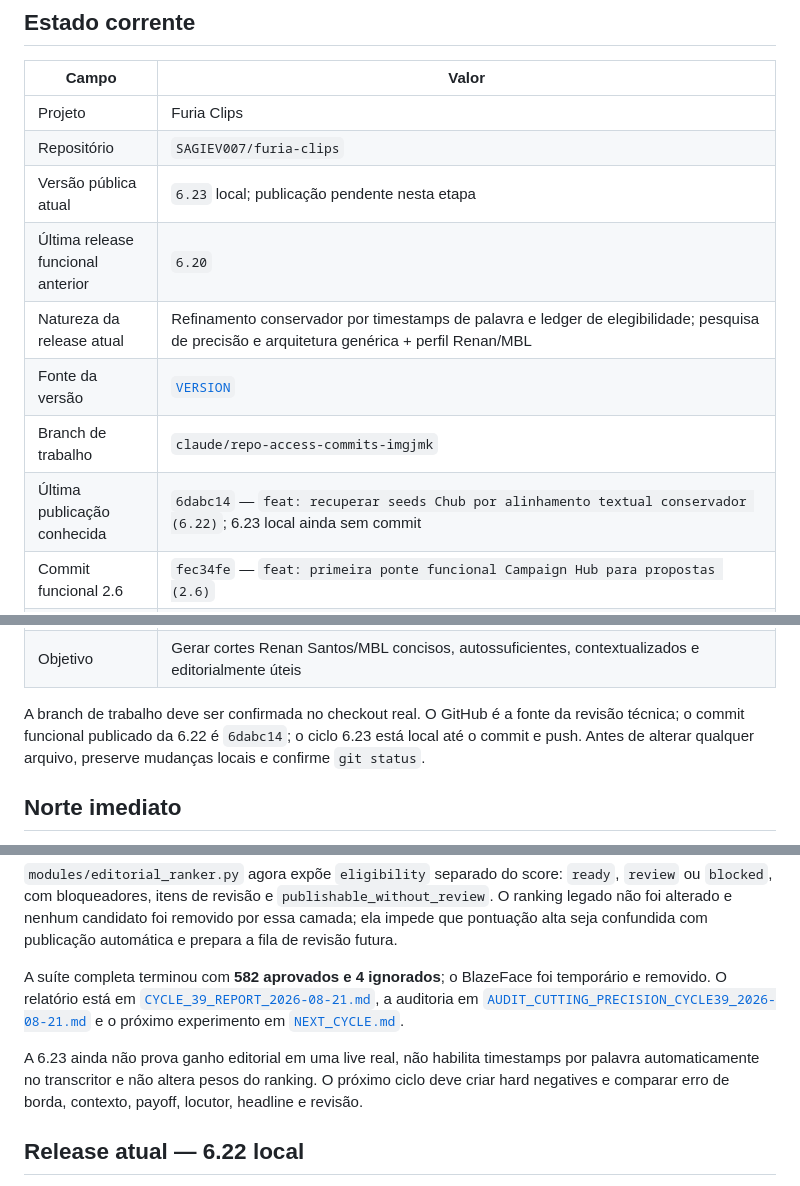
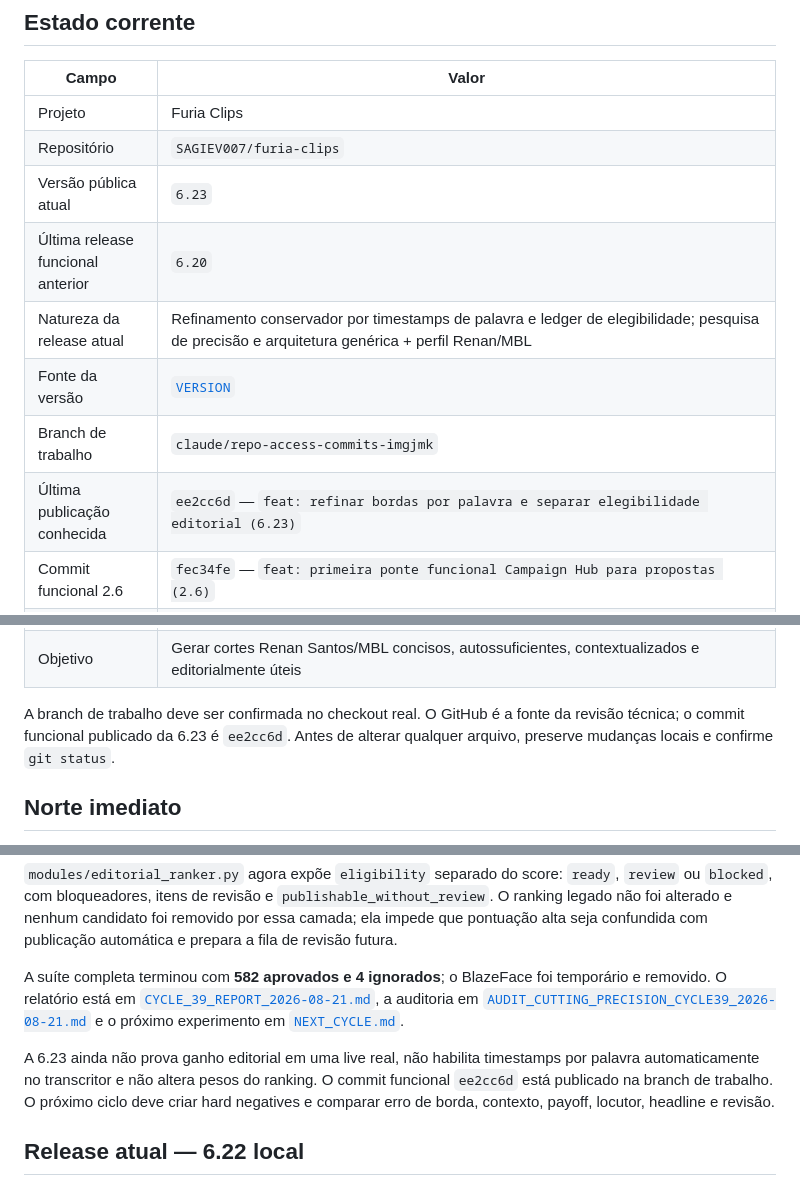
Before and after one commit to SAGIEV007/furia-clips, a Markdown page: docs/continuity/PROJECT_STATE.md, 3 parts joined by grey strips. Rendered like a GitHub page.

```diff
--- a/docs/continuity/PROJECT_STATE.md
+++ b/docs/continuity/PROJECT_STATE.md
@@ -8,12 +8,12 @@
 | --- | --- |
 | Projeto | Furia Clips |
 | Repositório | `SAGIEV007/furia-clips` |
-| Versão pública atual | `6.23` local; publicação pendente nesta etapa |
+| Versão pública atual | `6.23` |
 | Última release funcional anterior | `6.20` |
 | Natureza da release atual | Refinamento conservador por timestamps de palavra e ledger de elegibilidade; pesquisa de precisão e arquitetura genérica + perfil Renan/MBL |
 | Fonte da versão | [`VERSION`](../../VERSION) |
 | Branch de trabalho | `claude/repo-access-commits-imgjmk` |
-| Última publicação conhecida | `6dabc14` — `feat: recuperar seeds Chub por alinhamento textual conservador (6.22)`; 6.23 local ainda sem commit |
+| Última publicação conhecida | `ee2cc6d` — `feat: refinar bordas por palavra e separar elegibilidade editorial (6.23)` |
 | Commit funcional 2.6 | `fec34fe` — `feat: primeira ponte funcional Campaign Hub para propostas (2.6)` |
 | Commit funcional 2.7 | `a0452d3` — `fix: declarar confiabilidade da medição no benchmark editorial (2.7)` |
 | Commit funcional 2.8 | `fdf5e6b` — `fix: alinhar seeds do Campaign Hub com a mídia local em processamento (2.8)` |
@@ -25,7 +25,7 @@
 | Suíte no checkout | 582 aprovados, 4 ignorados na validação da 6.23; o asset BlazeFace foi temporário e removido |
 | Objetivo | Gerar cortes Renan Santos/MBL concisos, autossuficientes, contextualizados e editorialmente úteis |
 
-A branch de trabalho deve ser confirmada no checkout real. O GitHub é a fonte da revisão técnica; o commit funcional publicado da 6.22 é `6dabc14`; o ciclo 6.23 está local até o commit e push. Antes de alterar qualquer arquivo, preserve mudanças locais e confirme `git status`.
+A branch de trabalho deve ser confirmada no checkout real. O GitHub é a fonte da revisão técnica; o commit funcional publicado da 6.23 é `ee2cc6d`. Antes de alterar qualquer arquivo, preserve mudanças locais e confirme `git status`.
 
 ## Norte imediato
 
@@ -49,7 +49,7 @@ A 6.23 consolidou pesquisa de FAVE, HIVE, OpusClip, Vizard, Descript, WhisperX,
 
 A suíte completa terminou com **582 aprovados e 4 ignorados**; o BlazeFace foi temporário e removido. O relatório está em [`CYCLE_39_REPORT_2026-08-21.md`](CYCLE_39_REPORT_2026-08-21.md), a auditoria em [`AUDIT_CUTTING_PRECISION_CYCLE39_2026-08-21.md`](AUDIT_CUTTING_PRECISION_CYCLE39_2026-08-21.md) e o próximo experimento em [`NEXT_CYCLE.md`](NEXT_CYCLE.md).
 
-A 6.23 ainda não prova ganho editorial em uma live real, não habilita timestamps por palavra automaticamente no transcritor e não altera pesos do ranking. O próximo ciclo deve criar hard negatives e comparar erro de borda, contexto, payoff, locutor, headline e revisão.
+A 6.23 ainda não prova ganho editorial em uma live real, não habilita timestamps por palavra automaticamente no transcritor e não altera pesos do ranking. O commit funcional `ee2cc6d` está publicado na branch de trabalho. O próximo ciclo deve criar hard negatives e comparar erro de borda, contexto, payoff, locutor, headline e revisão.
 
 ## Release atual — 6.22 local
 
```
Also changed, not shown: docs/continuity/HANDOFF_SINCE_CLAUDE_2026-08-21.md (+3 -3 lines).
